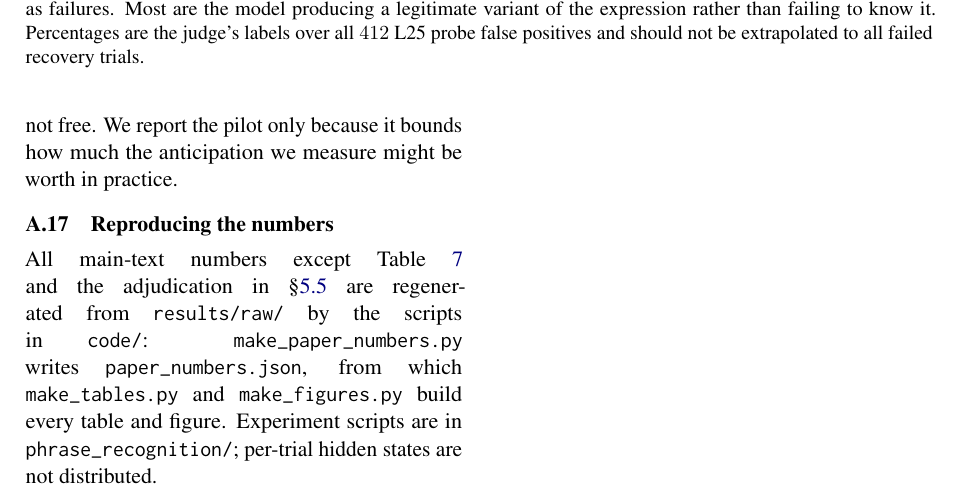
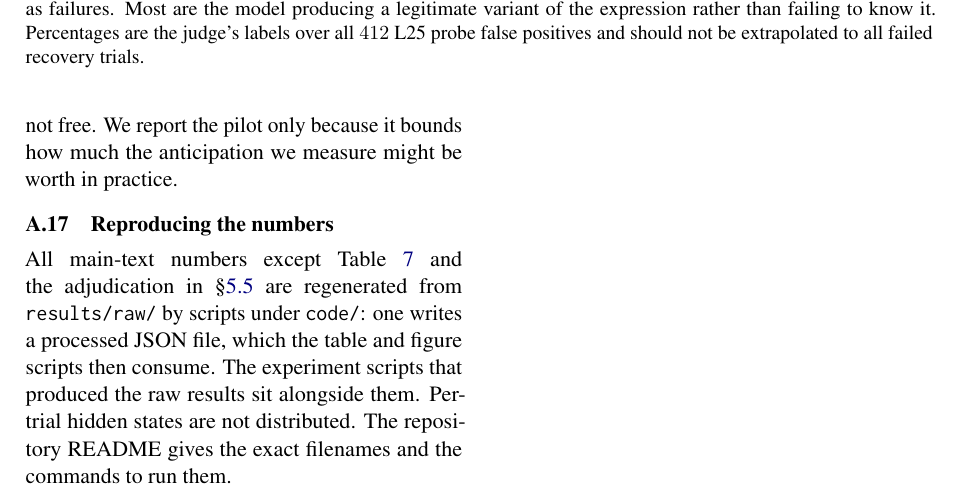
Before and after one commit to nimrodsegev/Amirim-Project, a LaTeX paper (main.tex, which reads text/appendix/A.experimental-details.tex): part of page 16 of 16, cut so that both start at the same text. Compiled offline with pdfLaTeX.

Commit message:
A.17: drop the filenames from the prose to stop the stretched spacing
Confirmed the defect by cropping page 17 of build (6): "All   main-text
numbers   except   Table 7" with visibly enlarged word spaces, and a
large gap after "in code/:". Same cause as before -- six unbreakable
monospaced filenames in a narrow justified column -- and my last round
made it worse by shortening the paragraph, leaving TeX fewer lines over
which to absorb them.

Cut the monospace down to two short tokens, results/raw/ and code/, and
moved the exact filenames to the repository README, which already lists
them with the commands to run. Verified that before pointing readers at
it. A reader reproducing the work goes to the repo anyway; the paragraph
only needs to say what regenerates from what.

That avoids both failure modes seen so far: stretched spacing when the
names are unbreakable, and mid-word breaks when xurl was allowed to
split them.

Not taking the local \raggedright option, which would leave one paragraph
ragged against justified text everywhere else.

```diff
--- a/text/appendix/A.experimental-details.tex
+++ b/text/appendix/A.experimental-details.tex
@@ -278,9 +278,8 @@ anticipation we measure might be worth in practice.
 \subsection{Reproducing the numbers}
 
 All main-text numbers except Table~\ref{tab:probes} and the adjudication in
-\S\ref{sec:falsepos} are regenerated from \texttt{results/raw/} by the scripts
-in \texttt{code/}: \texttt{make\_paper\_numbers.py} writes
-\texttt{paper\_numbers.json}, from which \texttt{make\_tables.py} and
-\texttt{make\_figures.py} build every table and figure. Experiment scripts are
-in \texttt{phrase\_recognition/}; per-trial hidden states are not
-distributed.
+\S\ref{sec:falsepos} are regenerated from \texttt{results/raw/} by scripts
+under \texttt{code/}: one writes a processed JSON file, which the table and
+figure scripts then consume. The experiment scripts that produced the raw
+results sit alongside them. Per-trial hidden states are not distributed. The
+repository README gives the exact filenames and the commands to run them.
```
